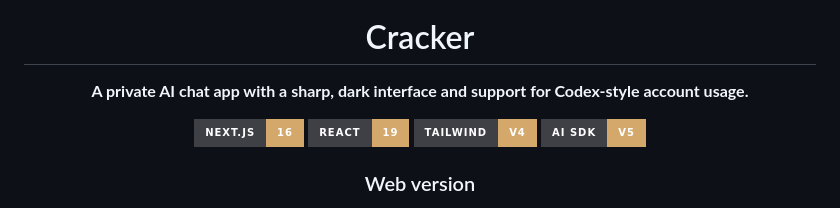
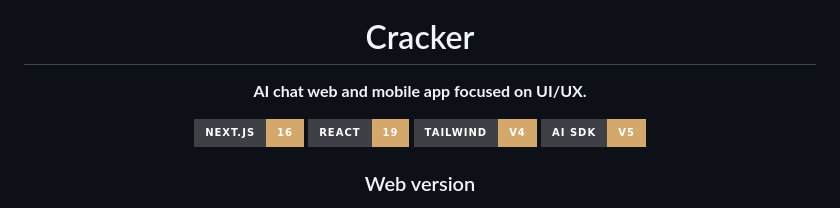
Before and after one commit to Max-109/cracker, a Markdown page: README.md, the part around the change. Rendered like a GitHub page; badges without logos.

```diff
--- a/README.md
+++ b/README.md
@@ -1,7 +1,7 @@
 <div align="center">
   <img src="./app/icon-template.svg" width="84" alt="Cracker mark" />
   <h1>Cracker</h1>
-  <p><strong>A private AI chat app with a sharp, dark interface and support for Codex-style account usage.</strong></p>
+  <p><strong>AI chat web and mobile app focused on UI/UX.</strong></p>
   <p>
     <img alt="Next.js" src="https://img.shields.io/badge/Next.js-16-%23d4a86b?style=for-the-badge&labelColor=3f3f46" />
     <img alt="React" src="https://img.shields.io/badge/React-19-%23d4a86b?style=for-the-badge&labelColor=3f3f46" />
```
